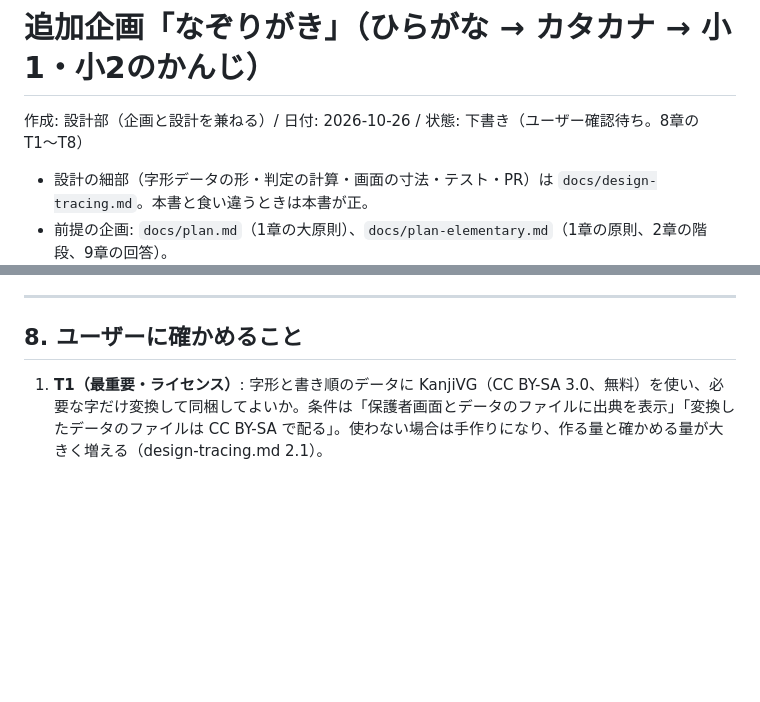
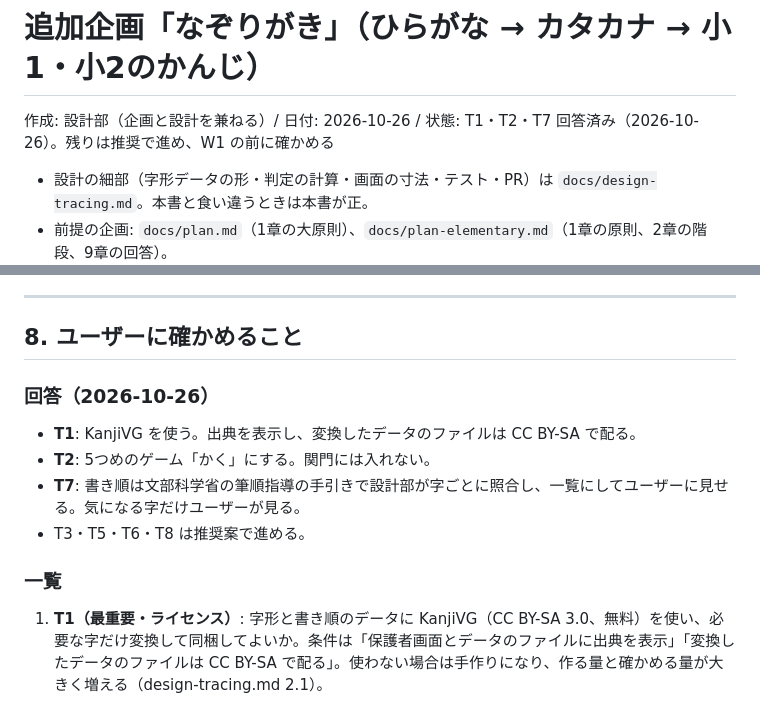
Before and after one commit to nyanta-kun/ai-company-hataraku-manabi, a Markdown page: docs/plan-tracing.md, 2 parts joined by grey strips. Rendered like a GitHub page; blank space fills up the shorter version.

Commit message:
なぞり書きの企画: T1（KanjiVG を使う）・T2（5つめのゲーム かく）・T7（文科省の手引きで照合）の回答を記録
Co-Authored-By: Claude Opus 5.5 <noreply@anthropic.com>

```diff
--- a/docs/plan-tracing.md
+++ b/docs/plan-tracing.md
@@ -1,6 +1,6 @@
 # 追加企画「なぞりがき」（ひらがな → カタカナ → 小1・小2のかんじ）
 
-作成: 設計部（企画と設計を兼ねる）/ 日付: 2026-10-26 / 状態: 下書き（ユーザー確認待ち。8章の T1〜T8）
+作成: 設計部（企画と設計を兼ねる）/ 日付: 2026-10-26 / 状態: T1・T2・T7 回答済み（2026-10-26）。残りは推奨で進め、W1 の前に確かめる
 
 - 設計の細部（字形データの形・判定の計算・画面の寸法・テスト・PR）は `docs/design-tracing.md`。本書と食い違うときは本書が正。
 - 前提の企画: `docs/plan.md`（1章の大原則）、`docs/plan-elementary.md`（1章の原則、2章の階段、9章の回答）。
@@ -184,6 +184,13 @@ KanjiVG を使わない場合は、全部を手で作る案（design-tracing.md
 
 ## 8. ユーザーに確かめること
 
+### 回答（2026-10-26）
+- **T1**: KanjiVG を使う。出典を表示し、変換したデータのファイルは CC BY-SA で配る。
+- **T2**: 5つめのゲーム「かく」にする。関門には入れない。
+- **T7**: 書き順は文部科学省の筆順指導の手引きで設計部が字ごとに照合し、一覧にしてユーザーに見せる。気になる字だけユーザーが見る。
+- T3・T5・T6・T8 は推奨案で進める。
+
+### 一覧
 1. **T1（最重要・ライセンス）**: 字形と書き順のデータに KanjiVG（CC BY-SA 3.0、無料）を使い、必要な字だけ変換して同梱してよいか。条件は「保護者画面とデータのファイルに出典を表示」「変換したデータのファイルは CC BY-SA で配る」。使わない場合は手作りになり、作る量と確かめる量が大きく増える（design-tracing.md 2.1）。
 2. **T2**: 形は「5つめのゲーム かく」（推奨）でよいか。もじ の中の切り替え（案 B）がよいか。
 3. **T3**: カタカナを S0（ひらがなの後。推奨）に置くか、S1（小1）に置くか。
```
